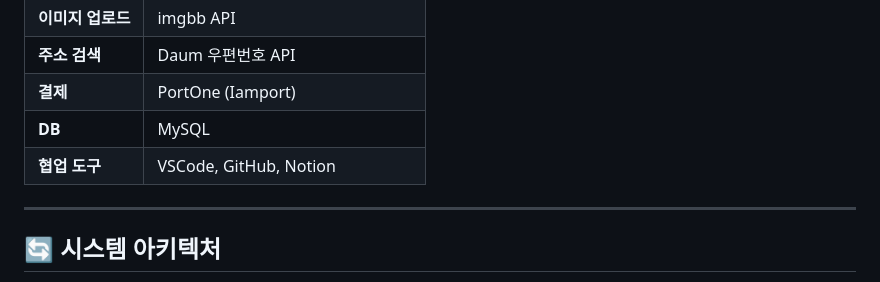
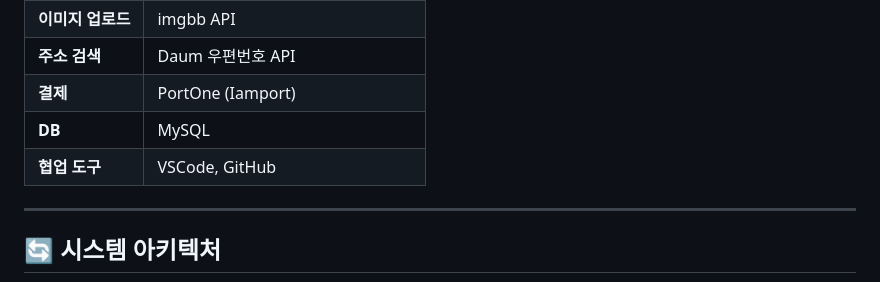
Before and after one commit to SaleShuryuchan-Core-Project/CoreProject, a Markdown page: README.md, the part around the change. GitHub-like rendering.

```diff
--- a/README.md
+++ b/README.md
@@ -74,7 +74,7 @@ AI 기반 중고폰 시세 분석 및 거래 플랫폼
 | **주소 검색**   | Daum 우편번호 API             |
 | **결제**       | PortOne (Iamport)             |
 | **DB**         | MySQL                         |
-| **협업 도구**   | VSCode, GitHub, Notion        |
+| **협업 도구**   | VSCode, GitHub               |
 
 ---
 
```
